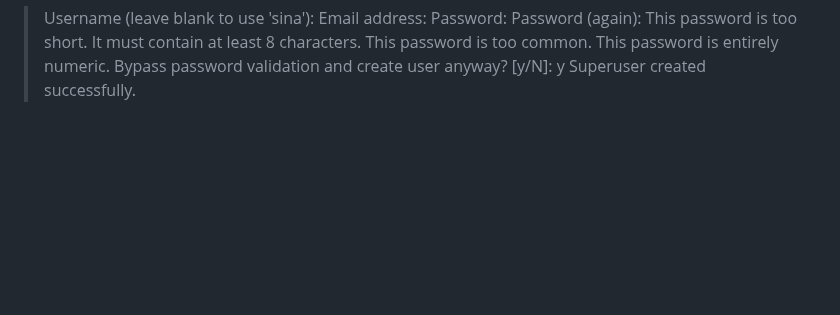
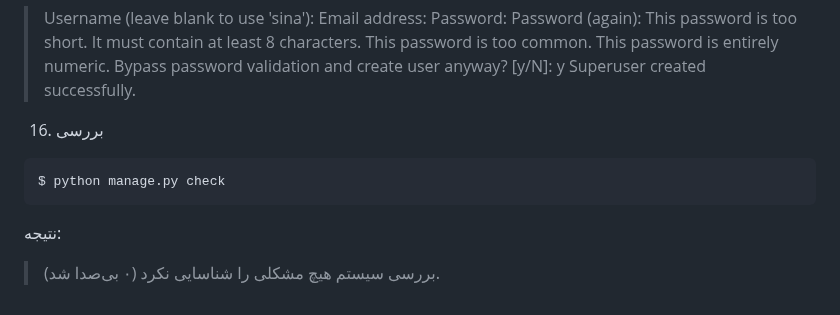
Before and after one commit to sinalalebakhsh/Django-ORM-Playground, a Markdown page: Steps_Farsi.md, the part around the change. Drawn GitHub-style; blank space fills up the shorter version.

Commit message:
Steps files update

````diff
--- a/Steps_Farsi.md
+++ b/Steps_Farsi.md
@@ -238,3 +238,9 @@ Django ORM → MySQL
 >This password is entirely numeric.
 >Bypass password validation and create user anyway? [y/N]: y
 >Superuser created successfully.
+16. بررسی
+```
+$ python manage.py check
+```
+نتیجه:
+>بررسی سیستم هیچ مشکلی را شناسایی نکرد (۰ بی‌صدا شد).
````
Also changed, not shown: Steps_English.md (+6 -0 lines).
